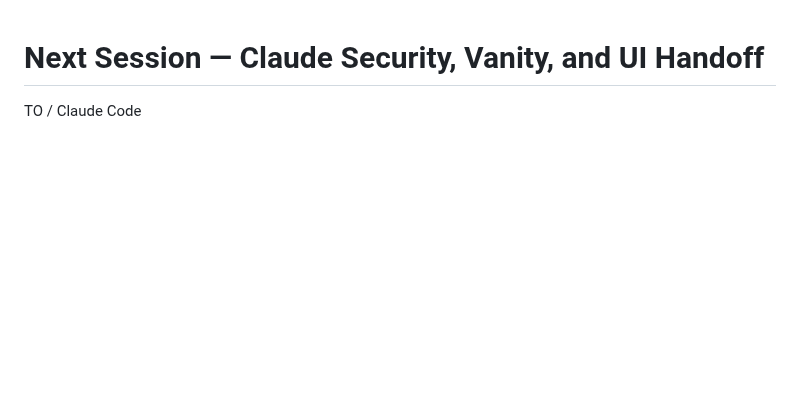
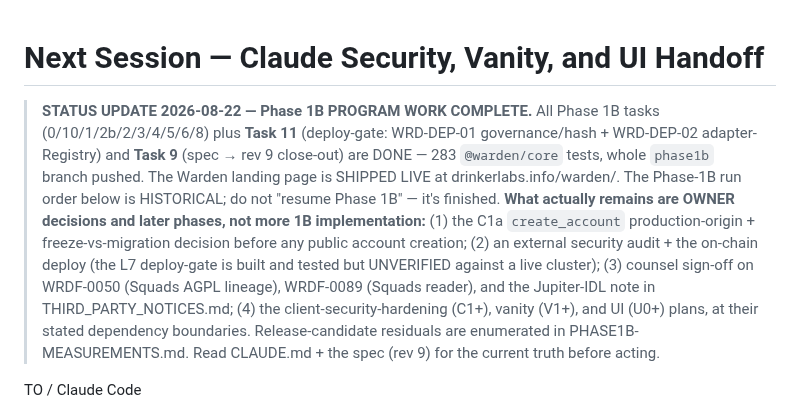
Before and after one commit to Dr-Inker/warden-wallet, a Markdown page: docs/NEXT-SESSION.md, the part around the change. GitHub-like rendering; blank space fills up the shorter version.

Commit message:
docs: mark Phase 1B complete in the next-session handoff
Phase 1B program work + Task 11 + Task 9 all DONE; landing shipped live. Handoff banner now
says do not 'resume Phase 1B' (finished) and enumerates the real remainder — owner decisions
(C1a, external audit, on-chain deploy, counsel sign-offs) and later-phase plans.

Co-Authored-By: Claude Opus 4.8 <noreply@anthropic.com>
Claude-Session: https://claude.ai/code/session_01U8nv5B9NPPs4sVpM97REed

```diff
--- a/docs/NEXT-SESSION.md
+++ b/docs/NEXT-SESSION.md
@@ -1,4 +1,18 @@
 # Next Session — Claude Security, Vanity, and UI Handoff
+
+> **STATUS UPDATE 2026-08-22 — Phase 1B PROGRAM WORK COMPLETE.** All Phase 1B tasks
+> (0/10/1/2b/2/3/4/5/6/8) plus **Task 11** (deploy-gate: WRD-DEP-01 governance/hash + WRD-DEP-02
+> adapter-Registry) and **Task 9** (spec → rev 9 close-out) are DONE — 283 `@warden/core` tests,
+> whole `phase1b` branch pushed. The Warden landing page is SHIPPED LIVE at drinkerlabs.info/warden/.
+> The Phase-1B run order below is HISTORICAL; do not "resume Phase 1B" — it's finished.
+> **What actually remains are OWNER decisions and later phases, not more 1B implementation:**
+> (1) the C1a `create_account` production-origin + freeze-vs-migration decision before any public
+> account creation; (2) an external security audit + the on-chain deploy (the L7 deploy-gate is
+> built and tested but UNVERIFIED against a live cluster); (3) counsel sign-off on WRDF-0050
+> (Squads AGPL lineage), WRDF-0089 (Squads reader), and the Jupiter-IDL note in THIRD_PARTY_NOTICES.md;
+> (4) the client-security-hardening (C1+), vanity (V1+), and UI (U0+) plans, at their stated
+> dependency boundaries. Release-candidate residuals are enumerated in PHASE1B-MEASUREMENTS.md.
+> Read CLAUDE.md + the spec (rev 9) for the current truth before acting.
 
 TO / Claude Code
 
```
